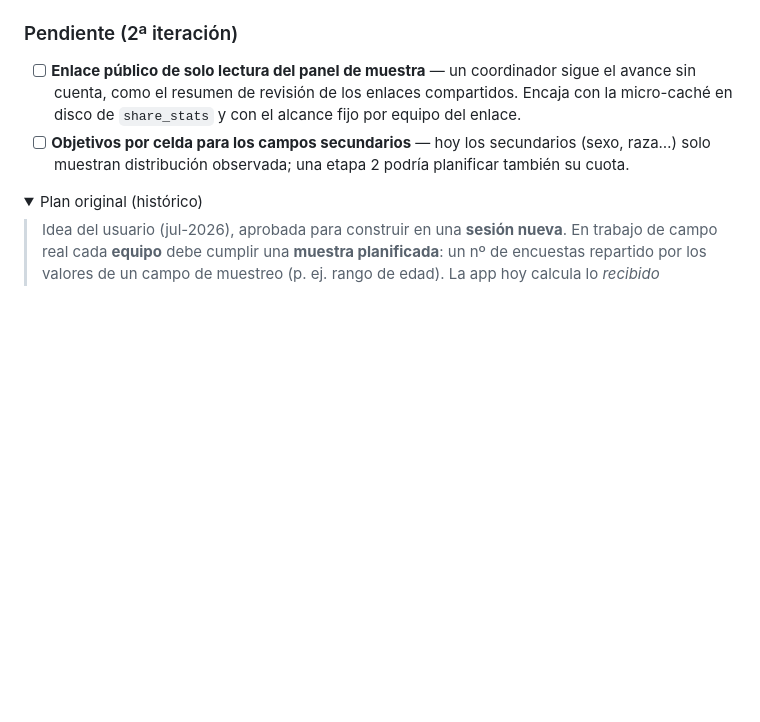
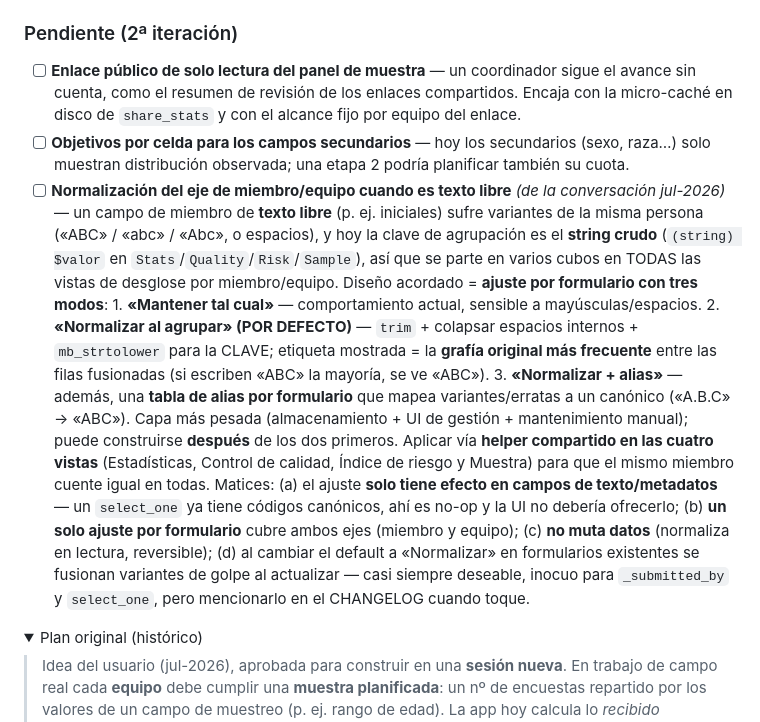
Before and after one commit to cubakumori/kobomanager, a Markdown page: ROADMAP.md, the part around the change. GitHub-like rendering; folded sections open; blank space fills up the shorter version.

Commit message:
docs(roadmap): normalización del eje de miembro/equipo de texto libre (3 modos por formulario, sin construir aún)

```diff
--- a/ROADMAP.md
+++ b/ROADMAP.md
@@ -237,6 +237,27 @@ Quedan como ideas reabribles si aparece una necesidad real.
       micro-caché en disco de `share_stats` y con el alcance fijo por equipo del enlace.
 - [ ] **Objetivos por celda para los campos secundarios** — hoy los secundarios (sexo, raza…)
       solo muestran distribución observada; una etapa 2 podría planificar también su cuota.
+- [ ] **Normalización del eje de miembro/equipo cuando es texto libre** *(de la conversación
+      jul-2026)* — un campo de miembro de **texto libre** (p. ej. iniciales) sufre variantes de
+      la misma persona («ABC» / «abc» / «Abc», o espacios), y hoy la clave de agrupación es el
+      **string crudo** (`(string) $valor` en `Stats`/`Quality`/`Risk`/`Sample`), así que se
+      parte en varios cubos en TODAS las vistas de desglose por miembro/equipo. Diseño acordado
+      = **ajuste por formulario con tres modos**:
+      1. **«Mantener tal cual»** — comportamiento actual, sensible a mayúsculas/espacios.
+      2. **«Normalizar al agrupar» (POR DEFECTO)** — `trim` + colapsar espacios internos +
+         `mb_strtolower` para la CLAVE; etiqueta mostrada = la **grafía original más frecuente**
+         entre las filas fusionadas (si escriben «ABC» la mayoría, se ve «ABC»).
+      3. **«Normalizar + alias»** — además, una **tabla de alias por formulario** que mapea
+         variantes/erratas a un canónico («A.B.C» → «ABC»). Capa más pesada (almacenamiento +
+         UI de gestión + mantenimiento manual); puede construirse **después** de los dos primeros.
+      Aplicar vía **helper compartido en las cuatro vistas** (Estadísticas, Control de calidad,
+      Índice de riesgo y Muestra) para que el mismo miembro cuente igual en todas. Matices:
+      (a) el ajuste **solo tiene efecto en campos de texto/metadatos** — un `select_one` ya tiene
+      códigos canónicos, ahí es no-op y la UI no debería ofrecerlo; (b) **un solo ajuste por
+      formulario** cubre ambos ejes (miembro y equipo); (c) **no muta datos** (normaliza en
+      lectura, reversible); (d) al cambiar el default a «Normalizar» en formularios existentes se
+      fusionan variantes de golpe al actualizar — casi siempre deseable, inocuo para
+      `_submitted_by` y `select_one`, pero mencionarlo en el CHANGELOG cuando toque.
 
 <details><summary>Plan original (histórico)</summary>
 
```
